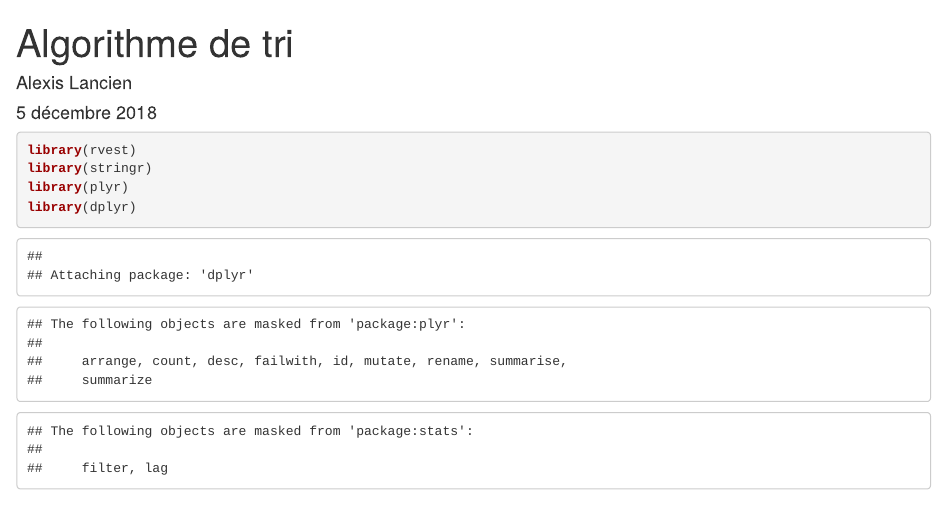
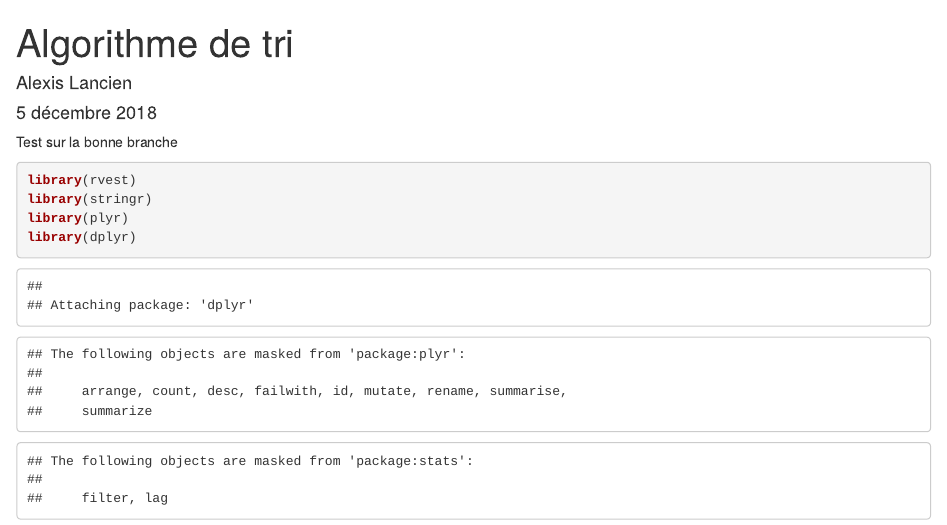
Before and after one commit to paris-appartemnt-project/apartment_project, an R Markdown document (algo_tri.Rmd): the page in a window 1100 px wide, from its top. Rendered offline with R 4.5, knitr and Pandoc, with nearby package versions; some code elsewhere in the file could not run offline.

Commit message:
Premier changement

````diff
--- a/algo_tri.Rmd
+++ b/algo_tri.Rmd
@@ -4,6 +4,8 @@ author: "Alexis Lancien"
 date: "5 décembre 2018"
 output: html_document
 ---
+
+Test sur la bonne branche
 
 ```{r setup, include=FALSE}
 knitr::opts_chunk$set(echo = TRUE)
````
